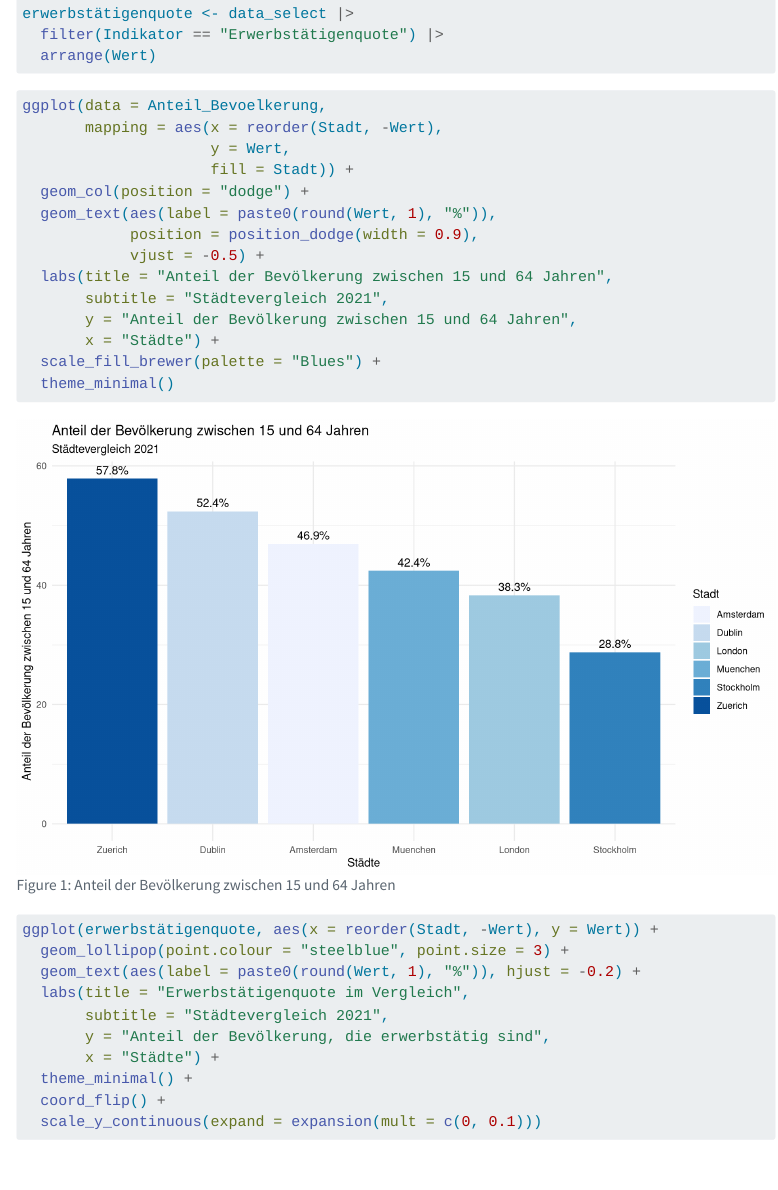
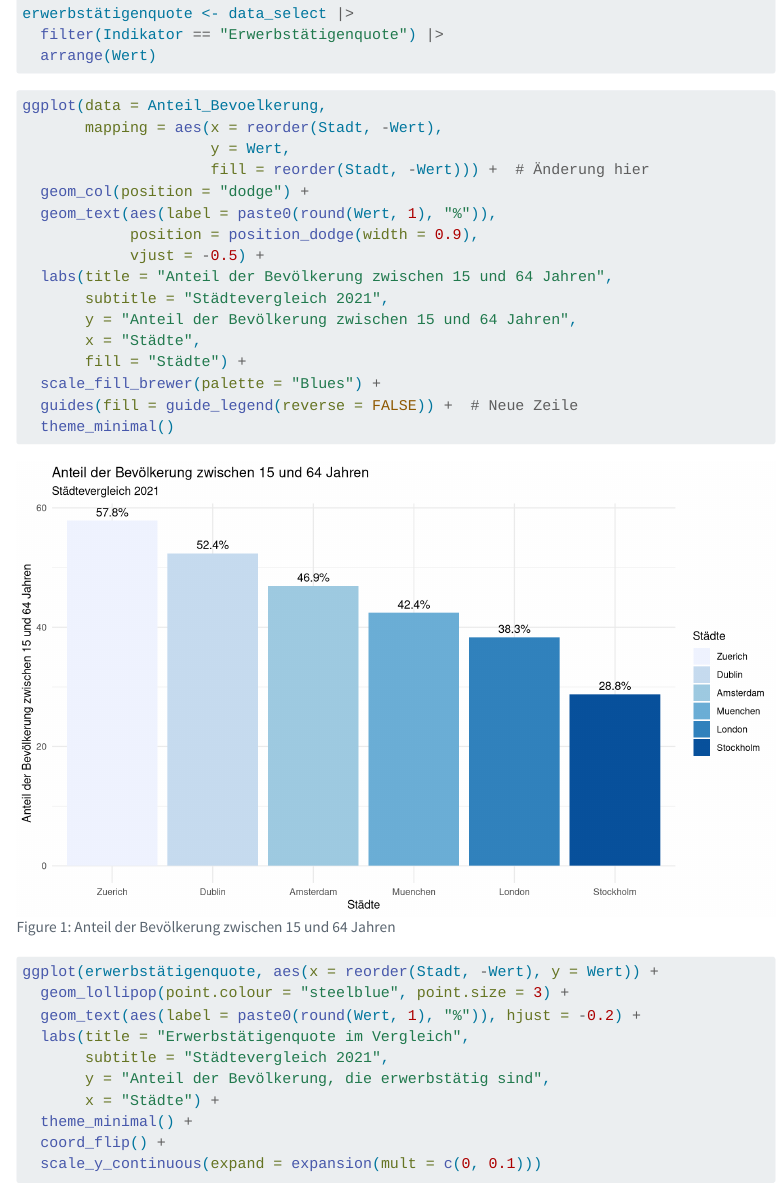
Before and after one commit to rstatszh-k009/projekt-mongkol-khong, a Quarto document (docs/index.qmd): the page in a window 1100 px wide, from 1810 px down. Rendered offline with R 4.5, knitr and Pandoc in place of Quarto, with nearby package versions; some code elsewhere in the file could not run offline; menus at the side of the page are left out; long lines of code are wrapped.

Commit message:
Legende angepasst

````diff
--- a/docs/index.qmd
+++ b/docs/index.qmd
@@ -92,7 +92,7 @@ erwerbstätigenquote <- data_select |>
 ggplot(data = Anteil_Bevoelkerung,
        mapping = aes(x = reorder(Stadt, -Wert),
                      y = Wert,
-                     fill = Stadt)) +
+                     fill = reorder(Stadt, -Wert))) +  # Änderung hier
   geom_col(position = "dodge") +
   geom_text(aes(label = paste0(round(Wert, 1), "%")),
             position = position_dodge(width = 0.9),
@@ -100,10 +100,13 @@ ggplot(data = Anteil_Bevoelkerung,
   labs(title = "Anteil der Bevölkerung zwischen 15 und 64 Jahren",
        subtitle = "Städtevergleich 2021",
        y = "Anteil der Bevölkerung zwischen 15 und 64 Jahren",
-       x = "Städte") +
+       x = "Städte",
+       fill = "Städte") +
   scale_fill_brewer(palette = "Blues") +
+  guides(fill = guide_legend(reverse = FALSE)) +  # Neue Zeile
   theme_minimal()
 ```
+
 
 ```{r}
 #| label: fig-erwerbsquote
````
Also changed, not shown: daten/processed/standortindikatoren.xlsx, 1 other file.
